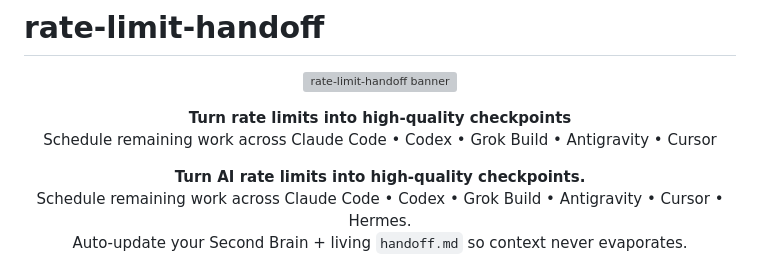
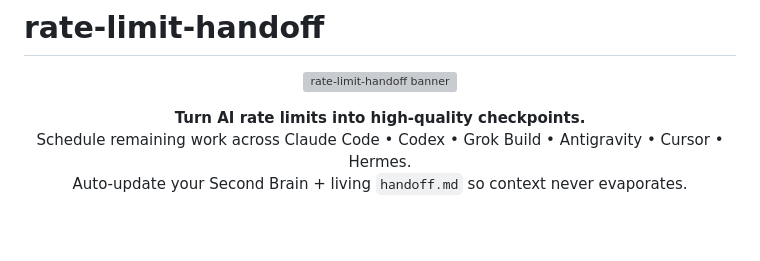
Before and after one commit to PurpleOrangeAI/rate-limit-handoff, a Markdown page: README.md, the part around the change. Rendered like a GitHub page; blank space fills up the shorter version; grey boxes are pictures that could not be loaded.

Commit message:
Refactor README content for clarity
Removed duplicate description and streamlined text.

```diff
--- a/README.md
+++ b/README.md
@@ -2,11 +2,6 @@
 
 <p align="center">
   <img src="assets/banner.png" alt="rate-limit-handoff banner" width="100%">
-</p>
-
-<p align="center">
-  <strong>Turn rate limits into high-quality checkpoints</strong><br>
-  Schedule remaining work across Claude Code • Codex • Grok Build • Antigravity • Cursor
 </p>
 
 <p align="center">
```
